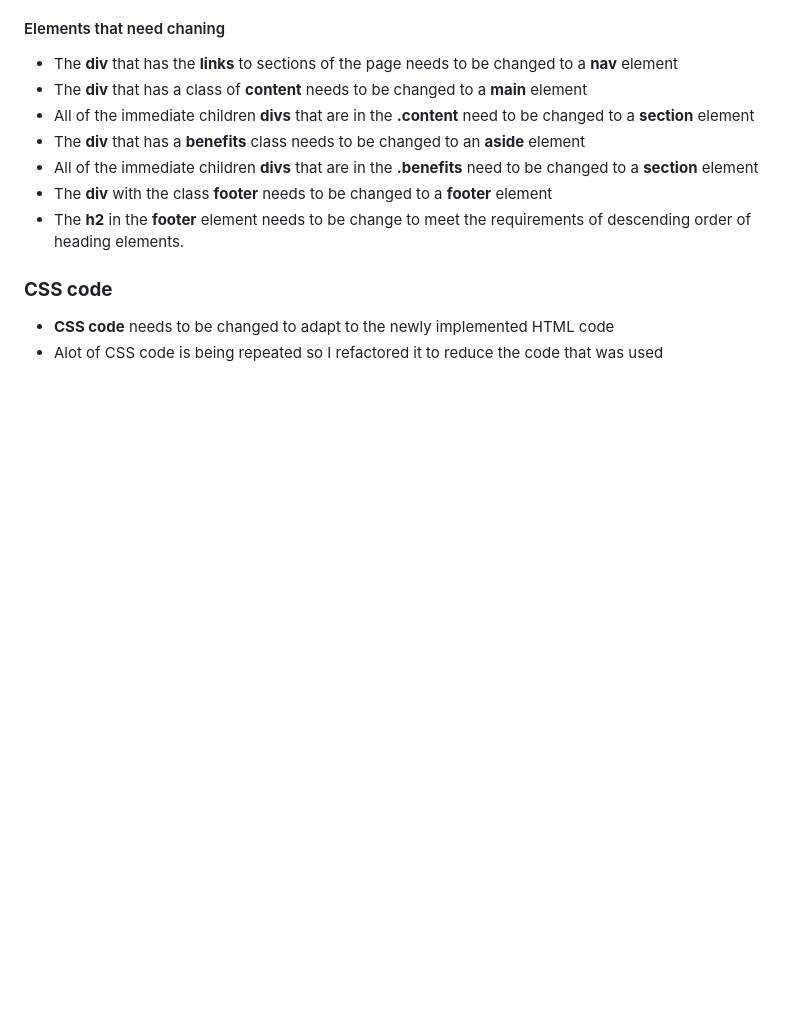
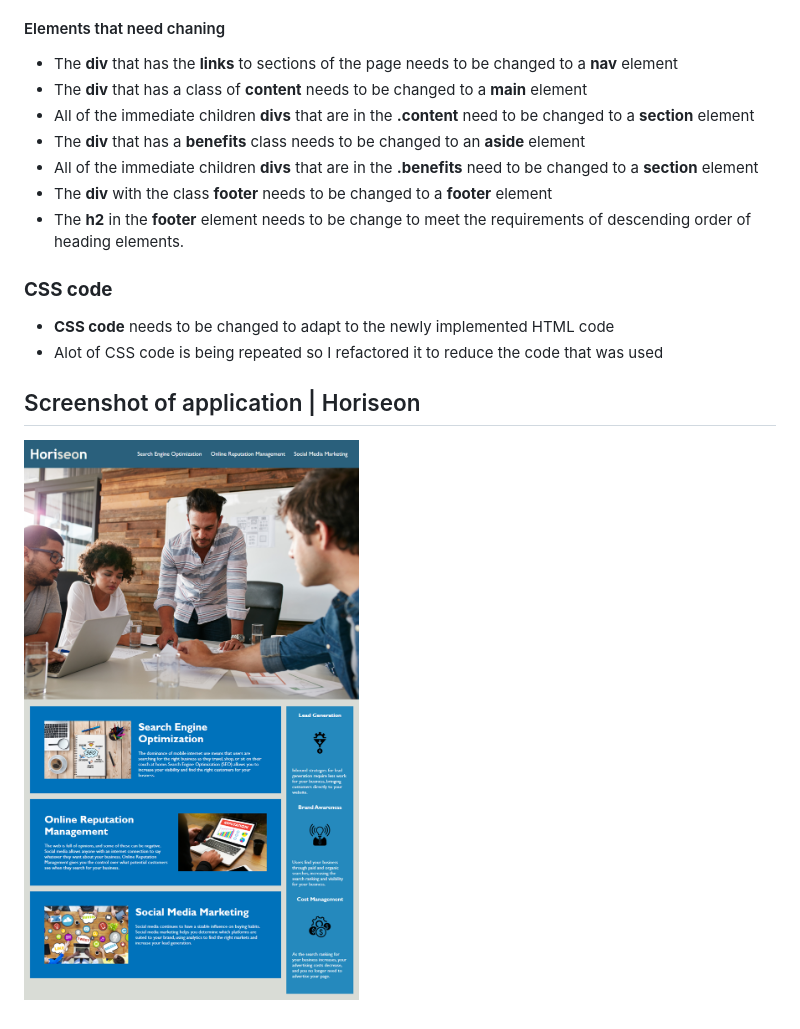
Before and after one commit to jimenez2society/horiseon, a Markdown page: README.MD, the part around the change. Drawn GitHub-style; pictures changed too: assets/images/01-html-css-git-homework-demo.png (added); blank space fills up the shorter version.

Commit message:
added screenshot of application to the readme file

```diff
--- a/README.MD
+++ b/README.MD
@@ -24,3 +24,7 @@
 
 - **CSS code** needs to be changed to adapt to the newly implemented HTML code
 - Alot of CSS code is being repeated so I refactored it to reduce the code that was used
+
+## Screenshot of application | Horiseon
+
+![Screenshot of the horiseon project](./assets//images/01-html-css-git-homework-demo.png)
```
